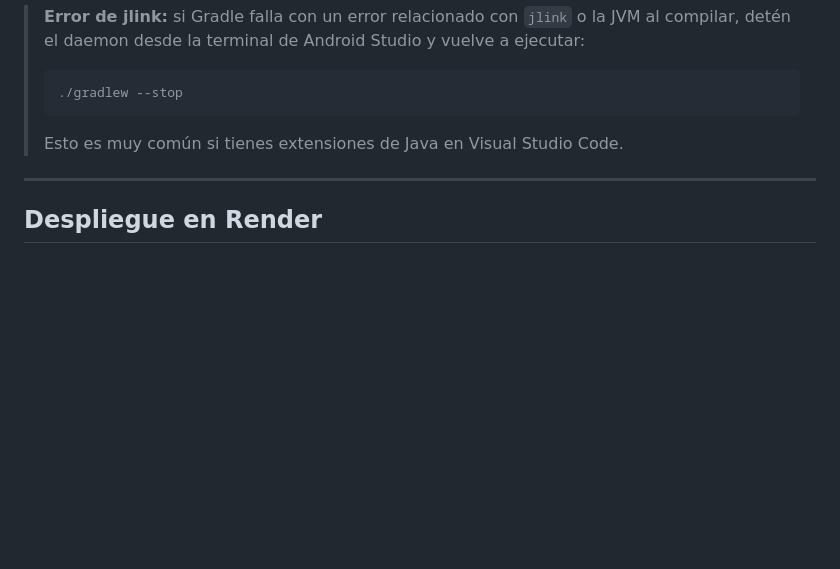
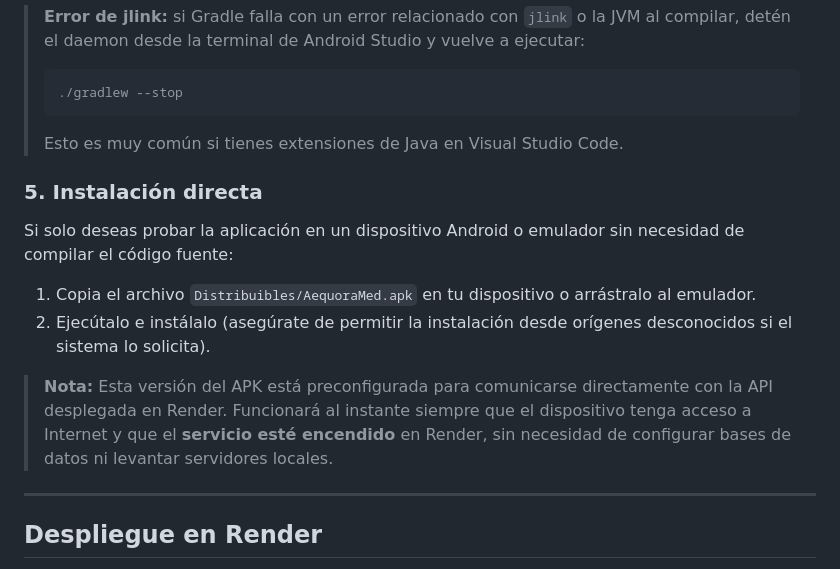
Before and after one commit to DonakyoiN/TFG-AequoraMed, a Markdown page: README.md, the part around the change. GitHub-like rendering; blank space fills up the shorter version.

Commit message:
README Actualizado
Se agregó una parte referente a la instalación del APK que no tuve en cuenta xd

````diff
--- a/README.md
+++ b/README.md
@@ -261,6 +261,13 @@ La documentación interactiva (Swagger UI) en `http://localhost:8000/docs`.
 > ```
 > Esto es muy común si tienes extensiones de Java en Visual Studio Code.
 
+### 5. Instalación directa
+Si solo deseas probar la aplicación en un dispositivo Android o emulador sin necesidad de compilar el código fuente:
+
+1. Copia el archivo `Distribuibles/AequoraMed.apk` en tu dispositivo o arrástralo al emulador.
+2. Ejecútalo e instálalo (asegúrate de permitir la instalación desde orígenes desconocidos si el sistema lo solicita).
+
+> **Nota:** Esta versión del APK está preconfigurada para comunicarse directamente con la API desplegada en Render. Funcionará al instante siempre que el dispositivo tenga acceso a Internet y que el **servicio esté encendido** en Render, sin necesidad de configurar bases de datos ni levantar servidores locales.
 ---
 
 ## Despliegue en Render
````
